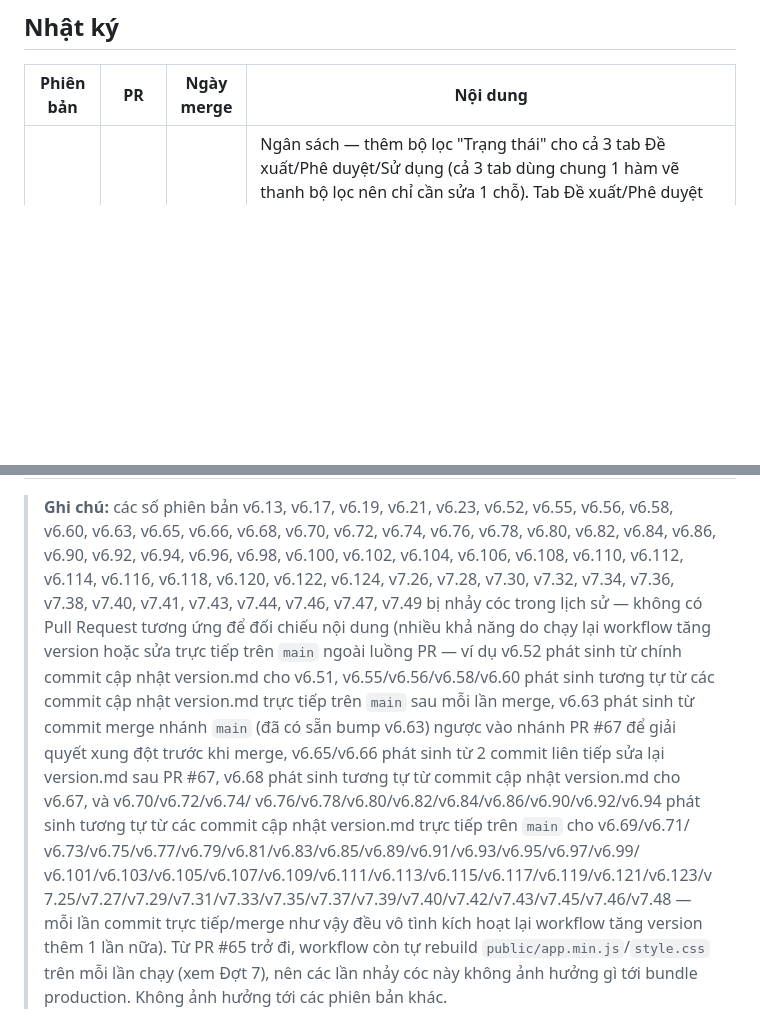
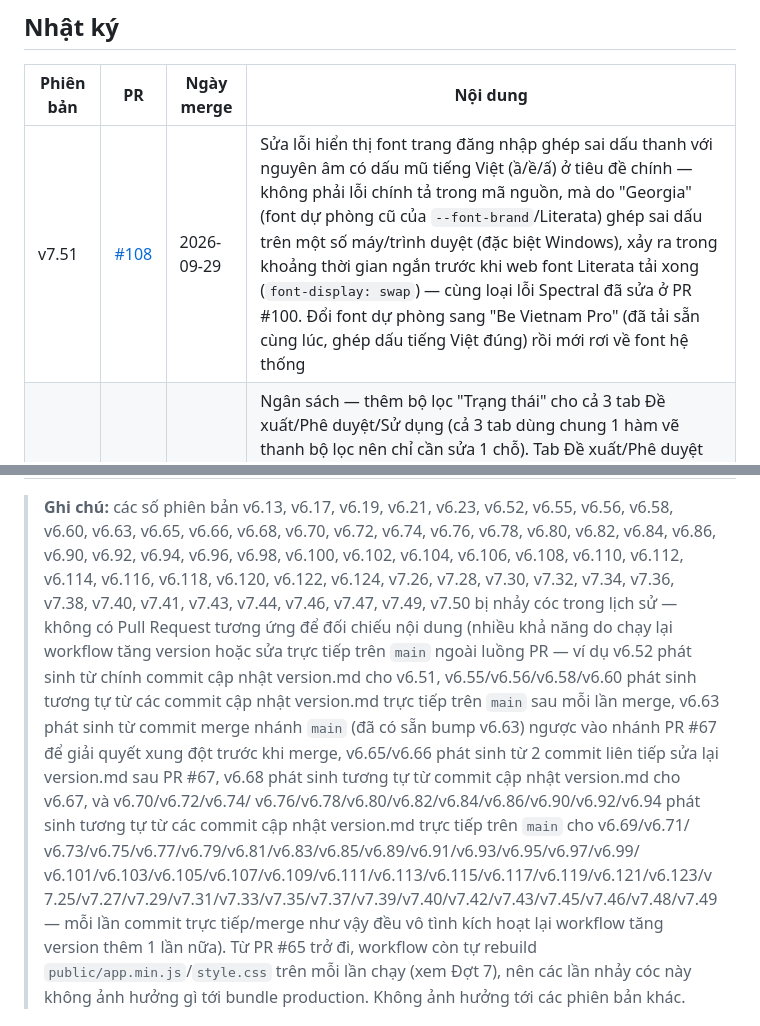
Before and after one commit to pth8081/Brg-dms, a Markdown page: version.md, 2 parts joined by grey strips. GitHub-like rendering; blank space fills up the shorter version.

Commit message:
Cập nhật version.md: thêm dòng v7.51 (PR #108), ghi chú nhảy cóc v7.50
Co-Authored-By: Claude Sonnet 5 <noreply@anthropic.com>
Claude-Session: https://claude.ai/code/session_01SPHbJaAdB1mkcNrxVMSTYj

```diff
--- a/version.md
+++ b/version.md
@@ -12,6 +12,7 @@ sinh ra sau merge, số PR, ngày merge, và mô tả ngắn gọn nội dung th
 
 | Phiên bản | PR | Ngày merge | Nội dung |
 |---|---|---|---|
+| v7.51 | [#108](https://github.com/pth8081/Brg-dms/pull/108) | 2026-09-29 | Sửa lỗi hiển thị font trang đăng nhập ghép sai dấu thanh với nguyên âm có dấu mũ tiếng Việt (ầ/ề/ấ) ở tiêu đề chính — không phải lỗi chính tả trong mã nguồn, mà do "Georgia" (font dự phòng cũ của `--font-brand`/Literata) ghép sai dấu trên một số máy/trình duyệt (đặc biệt Windows), xảy ra trong khoảng thời gian ngắn trước khi web font Literata tải xong (`font-display: swap`) — cùng loại lỗi Spectral đã sửa ở PR #100. Đổi font dự phòng sang "Be Vietnam Pro" (đã tải sẵn cùng lúc, ghép dấu tiếng Việt đúng) rồi mới rơi về font hệ thống |
 | v7.48 | [#107](https://github.com/pth8081/Brg-dms/pull/107) | 2026-09-29 | Ngân sách — thêm bộ lọc "Trạng thái" cho cả 3 tab Đề xuất/Phê duyệt/Sử dụng (cả 3 tab dùng chung 1 hàm vẽ thanh bộ lọc nên chỉ cần sửa 1 chỗ). Tab Đề xuất/Phê duyệt lọc theo `status` (Nháp/Chờ duyệt/Đã duyệt/Từ chối); tab Sử dụng đổi sang lọc theo `usageStatus` (Chưa sử dụng/Sử dụng từng phần/Đã sử dụng) vì mục cha ở đó luôn đã ở trạng thái Đã duyệt sẵn (tự sinh khi duyệt), lọc theo status gốc không có ý nghĩa |
 | v7.45 | [#106](https://github.com/pth8081/Brg-dms/pull/106) | 2026-09-28 | License — cho phép chọn nhiều dòng để Duyệt/Từ chối/Yêu cầu bổ sung hàng loạt ở tab "Phát hành đăng ký mua" và "Ngân sách" (bổ sung phần còn thiếu của PR #105, vốn mới làm được thao tác từng dòng) — checkbox chọn dòng + "chọn tất cả" (chỉ tác động các dòng đang hiển thị trên trang), thanh thao tác hàng loạt hiện khi có dòng được chọn, mirror cơ chế `budget2SelectedIds`/`budget2RenderBulkBar` của module Ngân sách; lặp gọi lại đúng 3 endpoint đơn lẻ đã có sẵn cho từng dòng, báo riêng dòng nào lỗi thay vì rớt cả loạt. Checkbox chỉ hiện ở dòng đang Chờ duyệt và người xem có quyền quyết định (không phải người tạo). Chưa làm "Xóa hàng loạt" — 2 bảng đăng ký chưa có endpoint xóa từng dòng nào cả, cần thiết kế riêng |
 | v7.42 | [#105](https://github.com/pth8081/Brg-dms/pull/105) | 2026-09-28 | (1) License — cho phép sửa hạng mục kỳ mua (trước đây chỉ thêm/xóa được, thiếu hẳn PUT) và nối dây nút Sửa cho hạng mục kỳ ngân sách (PUT đã có sẵn ở backend từ trước nhưng chưa từng được gọi từ giao diện) — chỉ sửa được khi kỳ còn Đang mở và hạng mục chưa có đăng ký/dự trù nào tham chiếu. (2) Đăng ký mua bản quyền/dự trù ngân sách không có giai đoạn Nháp/Gửi phê duyệt như Ngân sách (budget2_lines) nên trước đây không sửa lại được sau khi tạo — thêm cơ chế "Yêu cầu bổ sung" (mirror `edit_requested` của budget2_lines): người duyệt yêu cầu bổ sung mở khóa sửa đúng 1 lần (chặn tự yêu cầu trên đăng ký của chính mình, trừ Admin), người đăng ký sửa số lượng/ghi chú rồi tự khóa lại — áp dụng cho cả 2 loại đăng ký (mua bản quyền và dự trù ngân sách) |
@@ -112,7 +113,7 @@ sinh ra sau merge, số PR, ngày merge, và mô tả ngắn gọn nội dung th
 > v6.74, v6.76, v6.78, v6.80, v6.82, v6.84, v6.86, v6.90, v6.92, v6.94, v6.96,
 > v6.98, v6.100, v6.102, v6.104, v6.106, v6.108, v6.110, v6.112, v6.114,
 > v6.116, v6.118, v6.120, v6.122, v6.124, v7.26, v7.28, v7.30, v7.32, v7.34,
-> v7.36, v7.38, v7.40, v7.41, v7.43, v7.44, v7.46, v7.47, v7.49 bị nhảy cóc trong lịch sử — không có Pull Request tương ứng để đối chiếu nội
+> v7.36, v7.38, v7.40, v7.41, v7.43, v7.44, v7.46, v7.47, v7.49, v7.50 bị nhảy cóc trong lịch sử — không có Pull Request tương ứng để đối chiếu nội
 > dung (nhiều khả năng do chạy lại workflow tăng version hoặc sửa trực tiếp
 > trên `main` ngoài luồng PR — ví dụ v6.52 phát sinh từ chính commit cập
 > nhật version.md cho v6.51, v6.55/v6.56/v6.58/v6.60 phát sinh tương tự từ
@@ -124,7 +125,7 @@ sinh ra sau merge, số PR, ngày merge, và mô tả ngắn gọn nội dung th
 > v6.76/v6.78/v6.80/v6.82/v6.84/v6.86/v6.90/v6.92/v6.94 phát sinh tương tự
 > từ các commit cập nhật version.md trực tiếp trên `main` cho v6.69/v6.71/
 > v6.73/v6.75/v6.77/v6.79/v6.81/v6.83/v6.85/v6.89/v6.91/v6.93/v6.95/v6.97/v6.99/
-> v6.101/v6.103/v6.105/v6.107/v6.109/v6.111/v6.113/v6.115/v6.117/v6.119/v6.121/v6.123/v7.25/v7.27/v7.29/v7.31/v7.33/v7.35/v7.37/v7.39/v7.40/v7.42/v7.43/v7.45/v7.46/v7.48 — mỗi lần
+> v6.101/v6.103/v6.105/v6.107/v6.109/v6.111/v6.113/v6.115/v6.117/v6.119/v6.121/v6.123/v7.25/v7.27/v7.29/v7.31/v7.33/v7.35/v7.37/v7.39/v7.40/v7.42/v7.43/v7.45/v7.46/v7.48/v7.49 — mỗi lần
 > commit trực tiếp/merge như vậy đều vô tình kích hoạt lại workflow tăng
 > version thêm 1
 > lần nữa). Từ PR #65 trở đi, workflow còn tự rebuild
```
